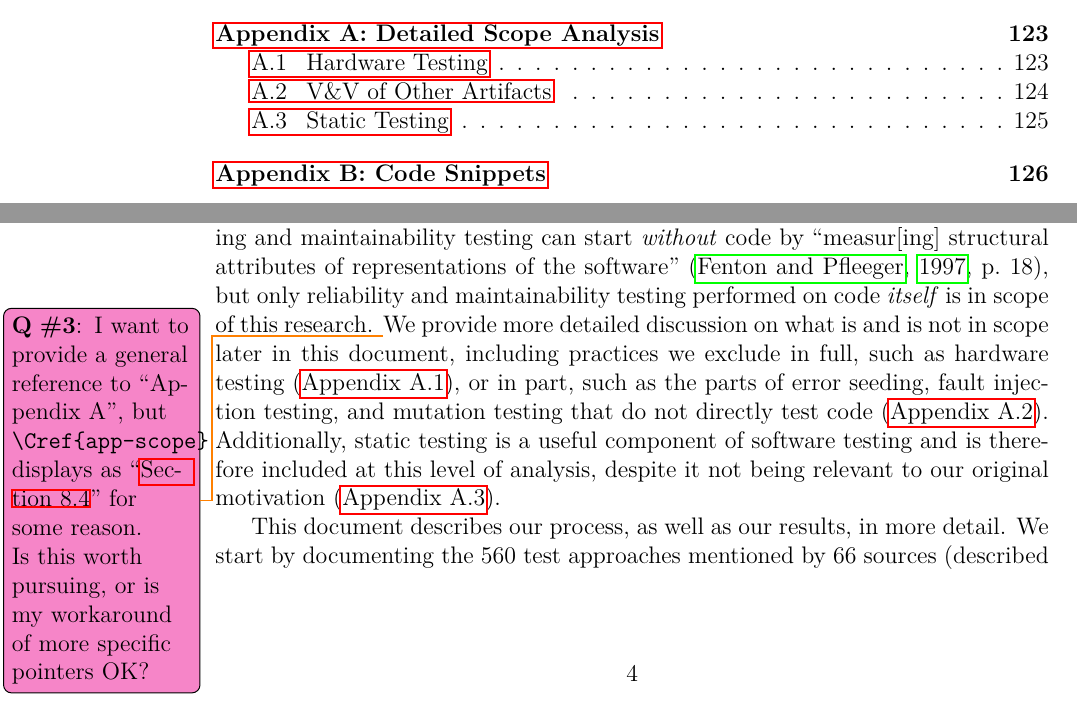
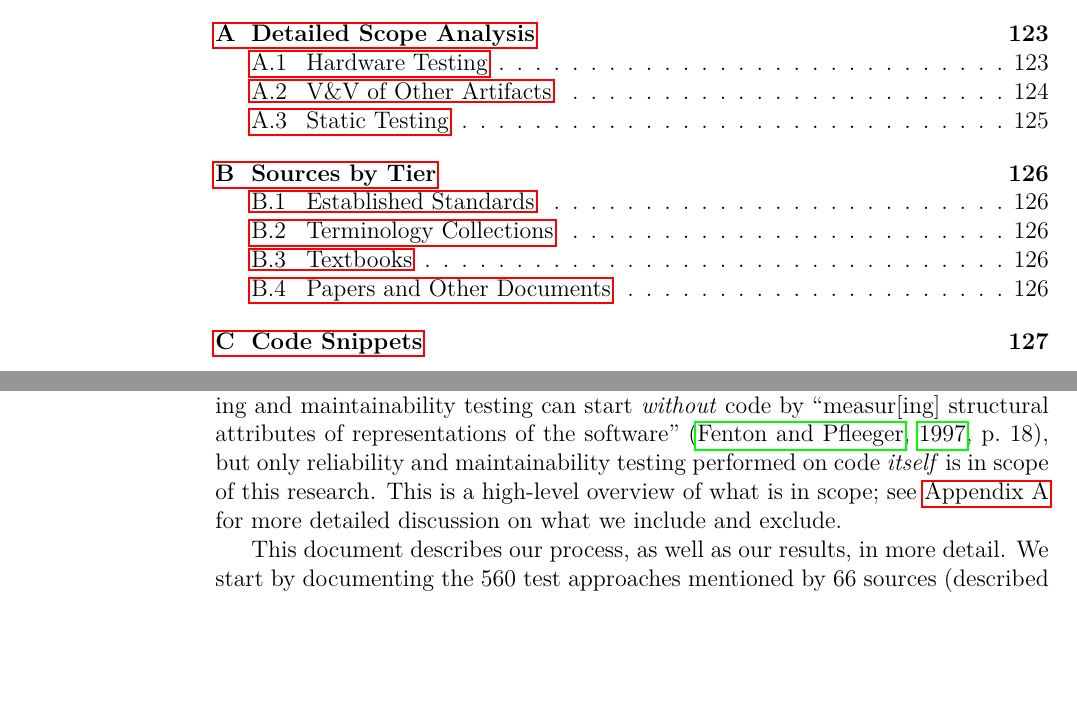
Before and after one commit to samm82/TestingTesting, a LaTeX thesis (thesis.tex, which reads back/appendix_src_tiers.tex, chapters/01_intro.tex): two parts of pages 13 and 24 of 147 before the commit and two parts of pages 13 and 24 of 149 after it, joined at a grey line, cut so that both start at the same text, the shorter picture padded with empty space. The pictures show the PDF file thesis.pdf that the author committed with the source.

Commit message:
Move source lists by tiers to appendix; #129
Resolve issues with appendix refs from 5e3a7e1
@balacij was there a reason you included appendices in backmatter? this was a BRUTE to figure out lol

```diff
--- /dev/null
+++ b/back/appendix_src_tiers.tex
@@ -0,0 +1,4 @@
+\chapter{Sources by Tier}\label{app-src-tiers}
+
+The following lists of sources comprise the corresponding source tier as
+defined in \Cref{sources}.
--- a/chapters/01_intro.tex
+++ b/chapters/01_intro.tex
@@ -224,28 +224,23 @@ reliability testing and maintainability testing can start \emph{without} code
 by ``measur[ing] structural attributes of representations of the software''
 \citep[p.~18]{FentonAndPfleeger1997}, but only reliability and
 maintainability testing performed on code \emph{itself} is in scope of this
-research.  % This is a high-level overview of what is in scope.
-\ifnotpaper
-    \qtodo{I want to provide a general reference to ``Appendix A'', but
-        \texttt{\textbackslash Cref\{app\=/scope\}} displays as ``\Cref{app-scope}'' for
-        some reason. Is this worth pursuing, or is my workaround of more
-        specific pointers OK?}
-    % (see \Cref{app-scope} for more detailed discussion on what we exclude).
-    We provide more detailed discussion on what is and is not in scope later in
-    this document, including practices we exclude in full, such as hardware
-    testing (\Cref{hard-test}), or in part, such as the parts of error seeding,
-    fault injection testing, and mutation testing that do not directly test
-    % ``Fault injection originated out of testing of integrated circuits''
-    % \citep[p.~40]{GhoshAndVoas1999}
-    code (\Cref{other-vnv}). Additionally, static testing is a useful component
-    of software testing and is therefore included at this level of analysis,
-    despite it not being relevant to our original motivation
-    (\Cref{static-test}).
-    % Finally, some
-    % test approaches can be derived from other categories of testing-related
-    % terminology (\Cref{derived-tests}); of these, approaches derived from
-    % programming languages (\Cref{lang-test}) or other orthogonal test
-    % approaches (\Cref{orth-test}) are out of scope.
+research. \ifnotpaper This is a high-level overview of what is in scope; see
+    \Cref{app-scope} for more detailed discussion on what we include and exclude.
+    % We provide more detailed discussion on what is and is not in scope later in
+    % this document, including practices we exclude in full, such as hardware
+    % testing (\Cref{hard-test}), or in part, such as the parts of error seeding,
+    % fault injection testing, and mutation testing that do not directly test
+    % % ``Fault injection originated out of testing of integrated circuits''
+    % % \citep[p.~40]{GhoshAndVoas1999}
+    % code (\Cref{other-vnv}). Additionally, static testing is a useful component
+    % of software testing and is therefore included at this level of analysis,
+    % despite it not being relevant to our original motivation
+    % (\Cref{static-test}).
+    % % Finally, some
+    % % test approaches can be derived from other categories of testing-related
+    % % terminology (\Cref{derived-tests}); of these, approaches derived from
+    % % programming languages (\Cref{lang-test}) or other orthogonal test
+    % % approaches (\Cref{orth-test}) are out of scope.
 \fi
 
 This document describes our process, as well as our results, in more detail.
```
Also changed, not shown: back.tex (deleted, +0 -20 lines), back/appendix_code.tex (renamed from back/appendix.tex, +2 -0 lines), back/appendix_scope.tex (+1 -1 lines), chapters/03_methodology.tex (+3 -7 lines), preamble.tex (+1 -2 lines), thesis.tex (+13 -3 lines), paper.pdf, thesis.pdf, back/appendix_src_tiers.tex (12 more changed lines).
